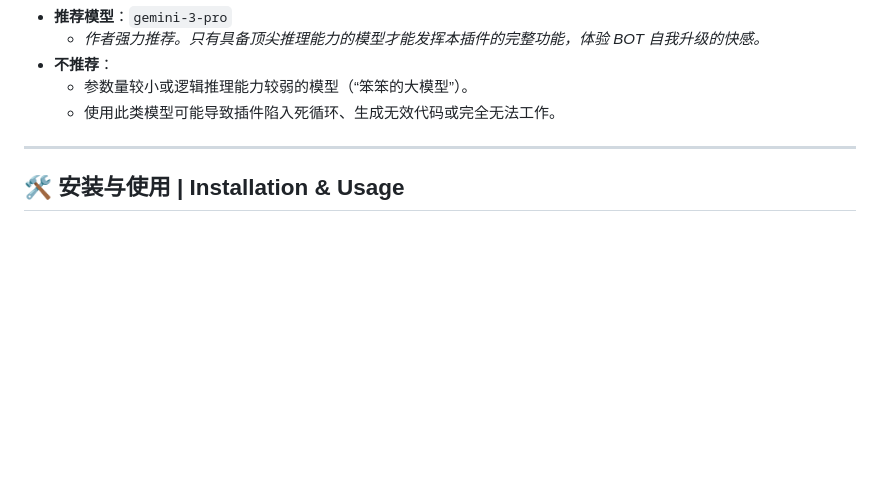
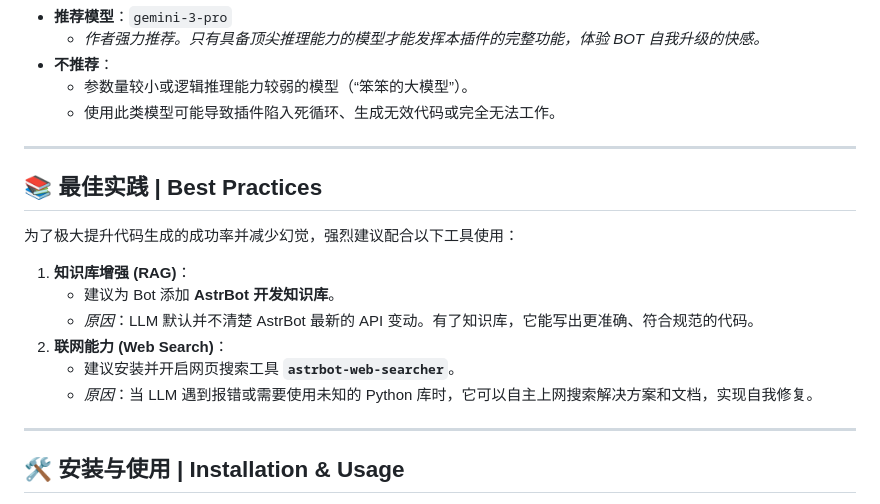
Before and after one commit to DITF16/astrbot_plugin_self_iterative_core, a Markdown page: README.md, the part around the change. Drawn GitHub-style; blank space fills up the shorter version.

Commit message:
update: 更新readme文件

```diff
--- a/README.md
+++ b/README.md
@@ -70,6 +70,19 @@
 
 ---
 
+## 📚 最佳实践 | Best Practices
+
+为了极大提升代码生成的成功率并减少幻觉，强烈建议配合以下工具使用：
+
+1.  **知识库增强 (RAG)**：
+    *   建议为 Bot 添加 **AstrBot 开发知识库**。
+    *   *原因*：LLM 默认并不清楚 AstrBot 最新的 API 变动。有了知识库，它能写出更准确、符合规范的代码。
+2.  **联网能力 (Web Search)**：
+    *   建议安装并开启网页搜索工具 **`astrbot-web-searcher`**。
+    *   *原因*：当 LLM 遇到报错或需要使用未知的 Python 库时，它可以自主上网搜索解决方案和文档，实现自我修复。
+
+---
+
 ## 🛠️ 安装与使用 | Installation & Usage
 
 1.  **安装插件**：
```
